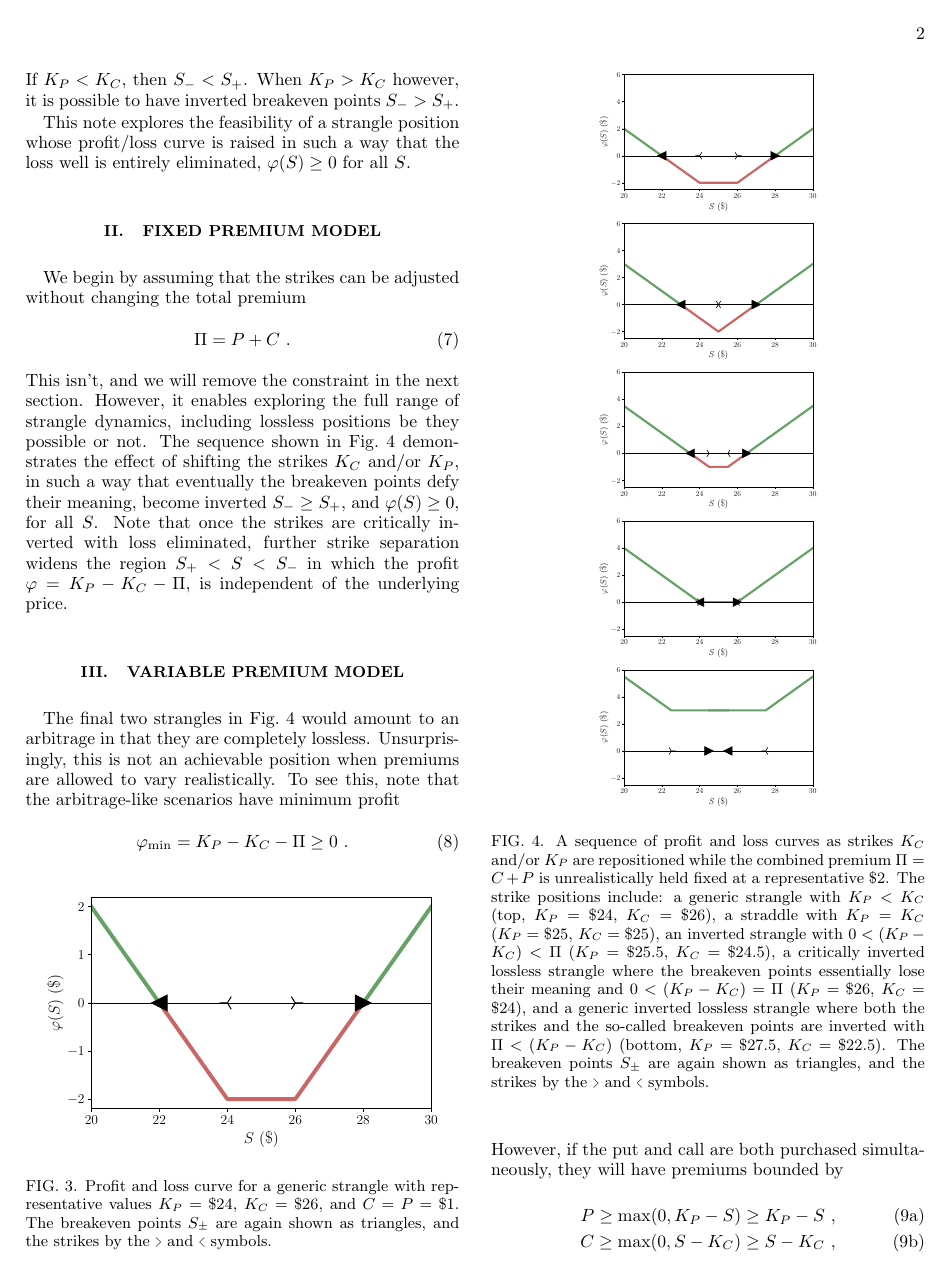
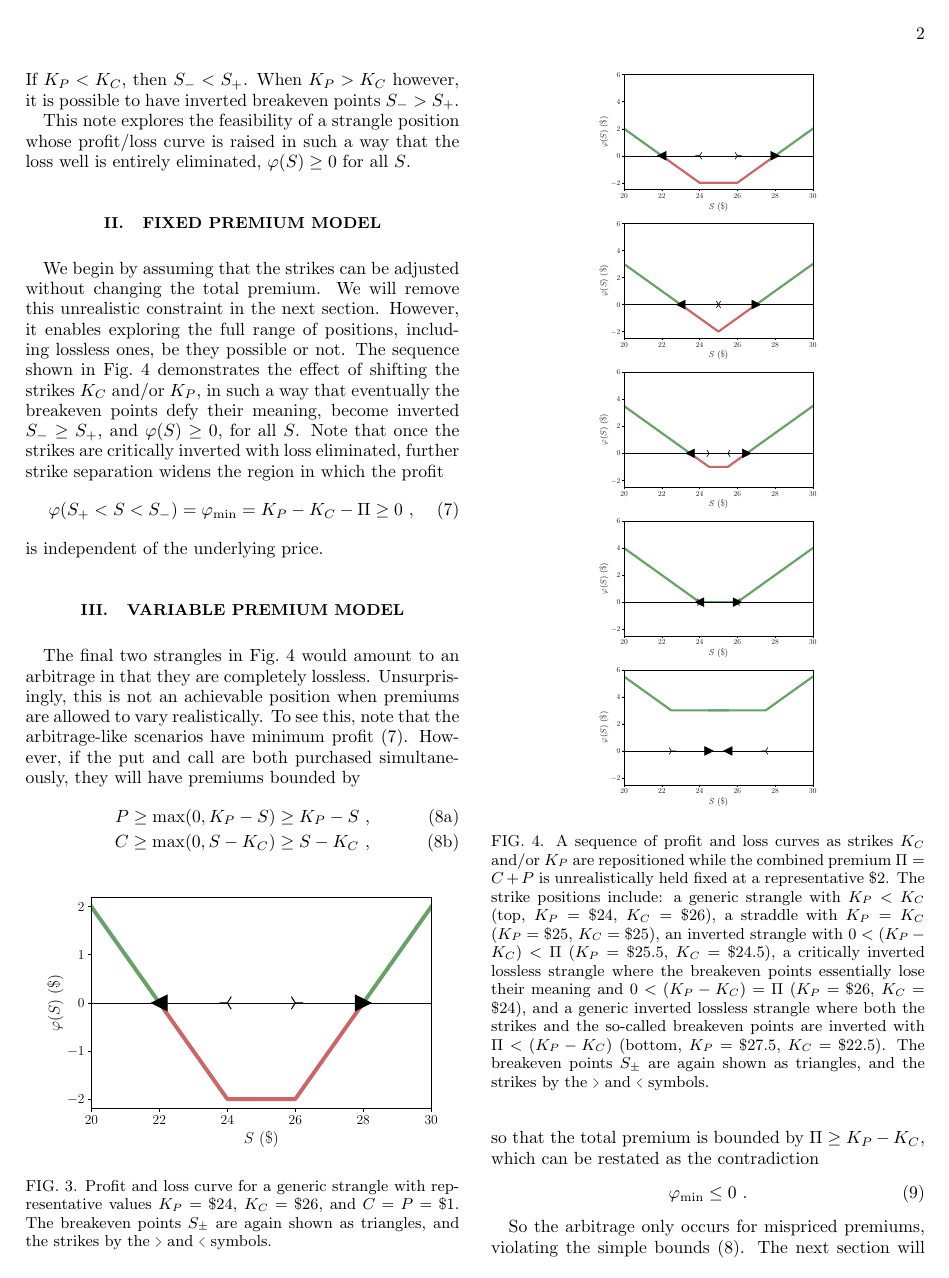
Before and after one commit to sdrasco/EdgeWalker, a LaTeX paper (note/ms.tex): page 2 of 3. Compiled offline with pdfLaTeX.

Commit message:
update note

```diff
--- a/note/ms.tex
+++ b/note/ms.tex
@@ -89,12 +89,9 @@ This note explores the feasibility of a strangle position whose profit/loss curv
 
 \section{Fixed premium model}
 
-We begin by assuming that the strikes can be adjusted without changing the total premium
-\begin{equation}
-\Pi = P + C~.
-\end{equation}
-This isn't, and we will remove the constraint in the next section. However, it enables
-exploring the full range of strangle dynamics, including lossless positions be they possible or not.
+We begin by assuming that the strikes can be adjusted without changing the total premium.
+We will remove this unrealistic constraint in the next section. However, it enables
+exploring the full range of positions, including lossless ones, be they possible or not.
 The sequence shown in Fig.~\ref{fig:sequence} demonstrates the effect of shifting the strikes $K_C$ and/or $K_P$,  in such a way that eventually the breakeven points defy their meaning, become inverted $S_- \geq S_+$, and $\varphi(S) \geq 0$, for all $S$.
 %\begin{figure*}[htb]
 %    \centering
@@ -132,14 +129,15 @@ The sequence shown in Fig.~\ref{fig:sequence} demonstrates the effect of shiftin
 }
     \label{fig:sequence}
 \end{figure}
-Note that once the strikes are critically inverted with loss eliminated, further strike separation widens the region $S_+ < S < S_-$ in which the profit $\varphi = K_P - K_C - \Pi$, is independent of the underlying price.
+Note that once the strikes are critically inverted with loss eliminated, further strike separation widens the region in which the profit
+\begin{equation} \label{eq:minimum}
+\varphi(S_+ < S < S_-) = \varphi_{\min} = K_P - K_C - \Pi \geq 0~,
+\end{equation}
+is independent of the underlying price.
 
 \section{Variable premium model}
 
-The final two strangles in Fig.~\ref{fig:sequence} would amount to an arbitrage in that they are completely lossless.  Unsurprisingly, this is not an achievable position when premiums are allowed to vary realistically.  To see this, note that the arbitrage-like scenarios have minimum profit
-\begin{equation}
-\varphi_{\min} = K_P - K_C - \Pi \geq 0~.
-\end{equation}
+The final two strangles in Fig.~\ref{fig:sequence} would amount to an arbitrage in that they are completely lossless.  Unsurprisingly, this is not an achievable position when premiums are allowed to vary realistically.  To see this, note that the arbitrage-like scenarios have minimum profit (\ref{eq:minimum}).
 However, if the put and call are both purchased simultaneously, they will have premiums bounded by
 \begin{subequations} \label{eq:bounds}
 \begin{align}
```
Also changed, not shown: note/ms.pdf, 3 other files.
